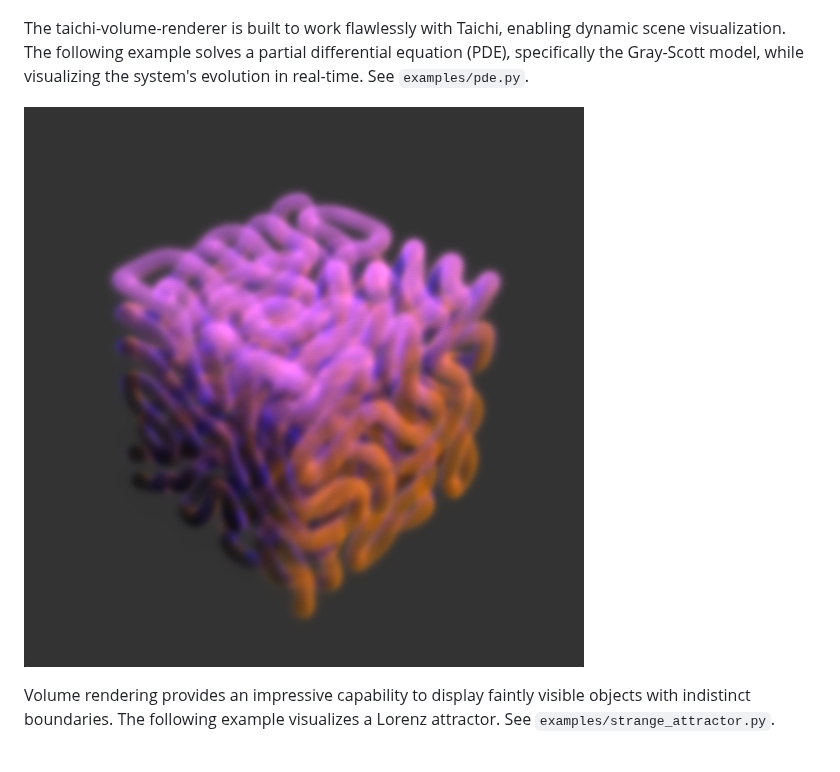
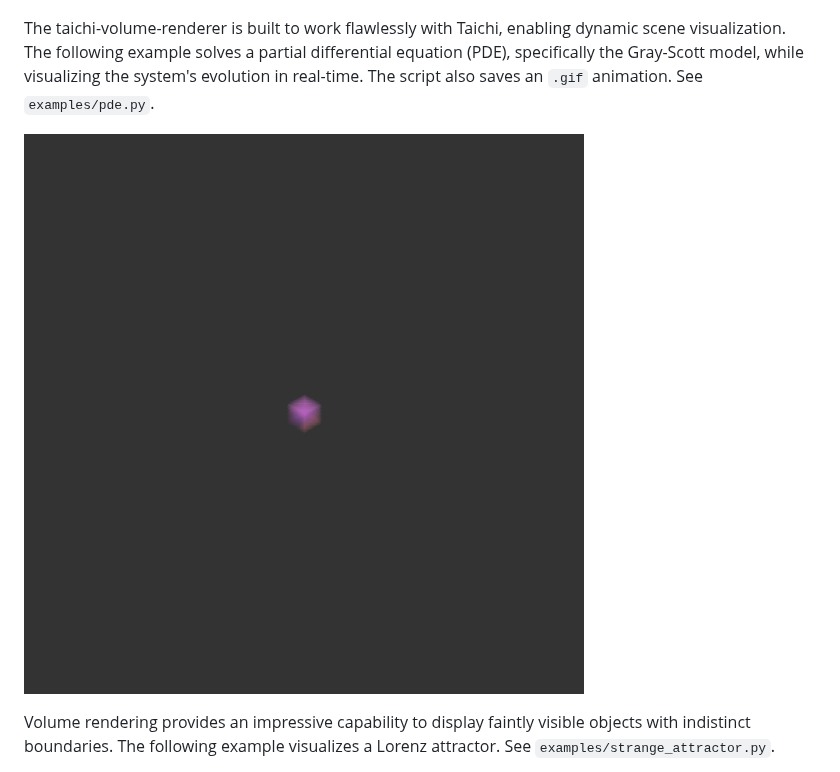
Before and after one commit to ShengzhiWu/taichi-volume-renderer, a Markdown page: README.md, the part around the change. Drawn GitHub-style; pictures changed too: images/1.png (deleted), images/pde.gif (added).

Commit message:
doc: Animation generating

```diff
--- a/README.md
+++ b/README.md
@@ -21,9 +21,9 @@ The simplest example would be rendering a static scene, with smoke density, colo
 
 ![0](/images/0.png)
 
-The taichi-volume-renderer is built to work flawlessly with Taichi, enabling dynamic scene visualization. The following example solves a partial differential equation (PDE), specifically the Gray-Scott model, while visualizing the system's evolution in real-time. See `examples/pde.py`.
+The taichi-volume-renderer is built to work flawlessly with Taichi, enabling dynamic scene visualization. The following example solves a partial differential equation (PDE), specifically the Gray-Scott model, while visualizing the system's evolution in real-time. The script also saves an `.gif` animation. See `examples/pde.py`.
 
-![1](/images/1.png)
+![1](/images/pde.gif)
 
 Volume rendering provides an impressive capability to display faintly visible objects with indistinct boundaries. The following example visualizes a Lorenz attractor. See `examples/strange_attractor.py`.
 
```
Also changed, not shown: 1 other file.
